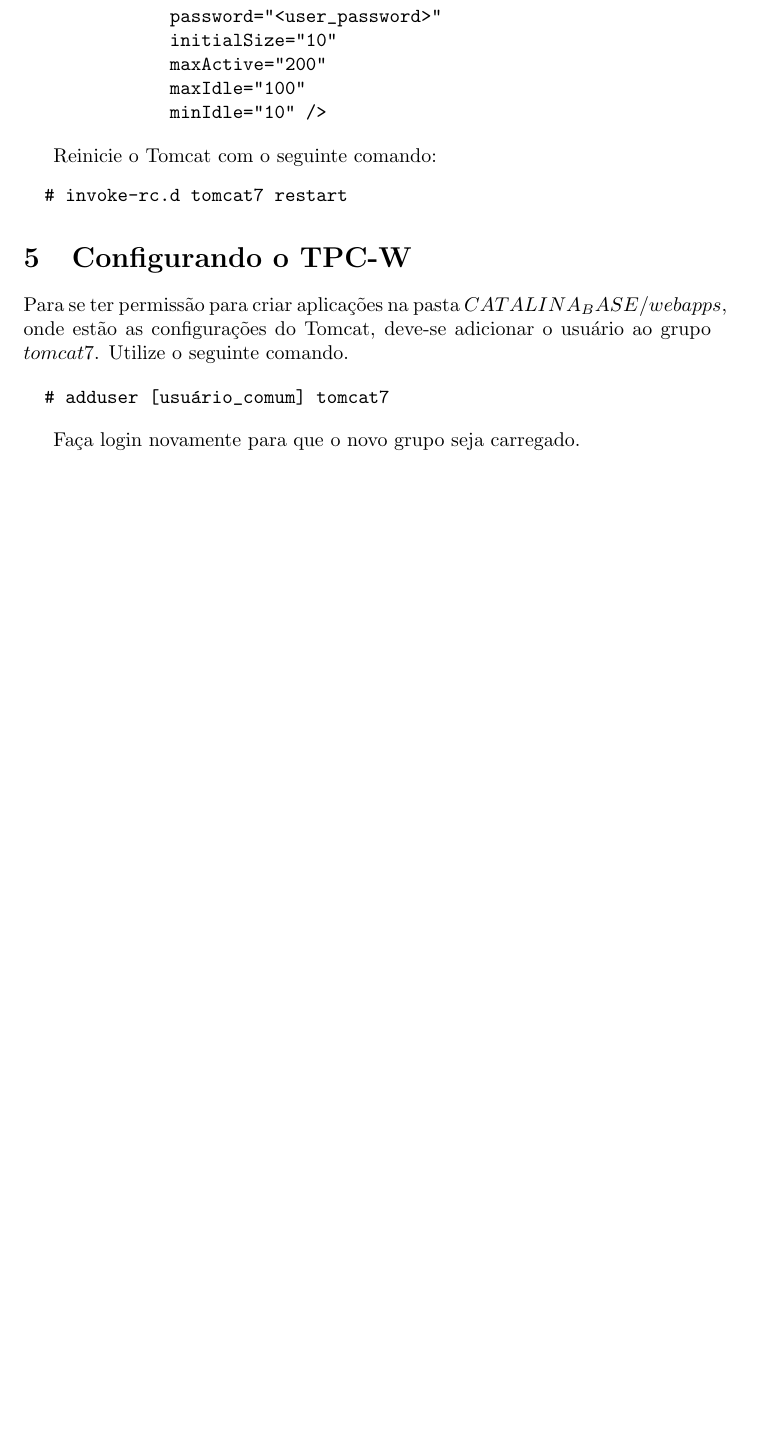
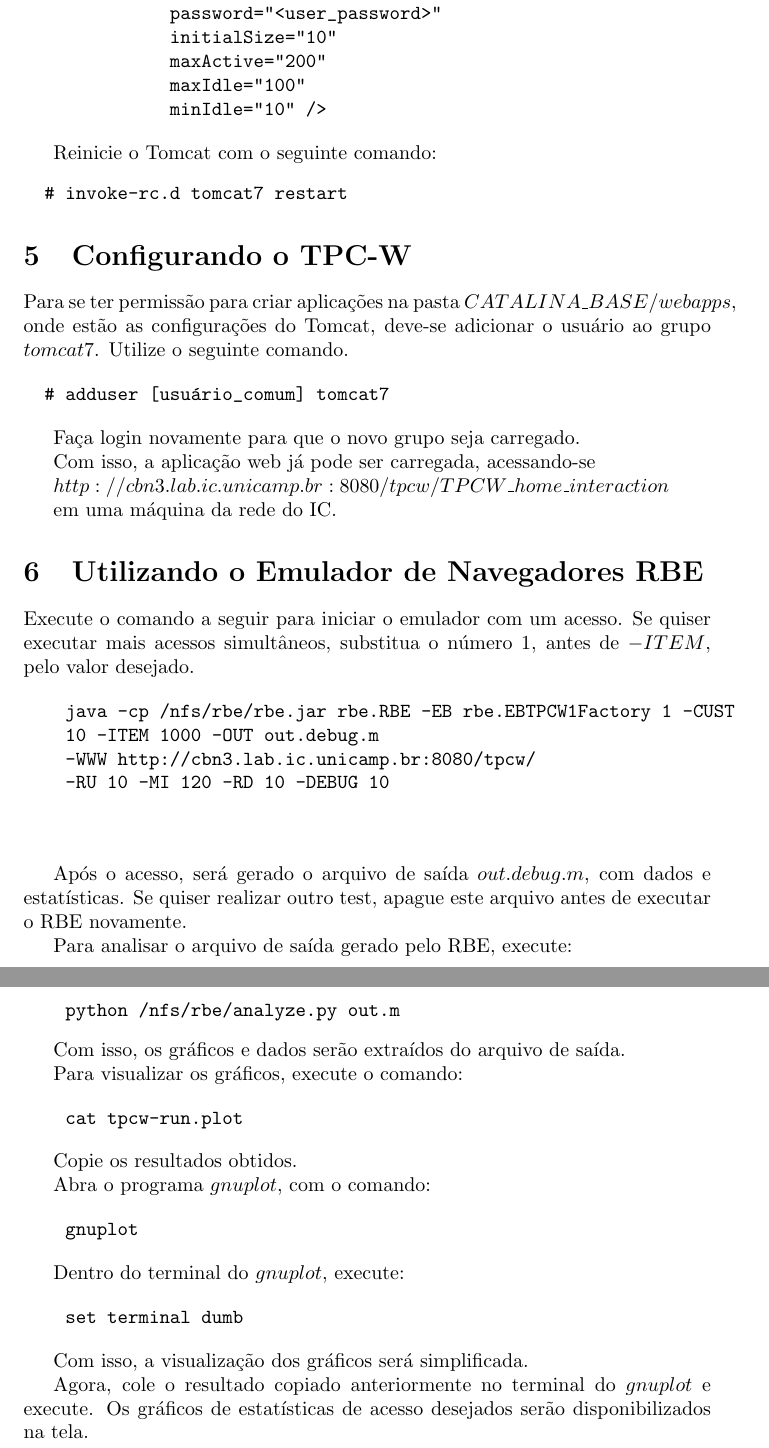
Before and after one commit to DanielR2209/Grupo03, a LaTeX document (manual/manualGrupo03.tex): part of page 3 of 3 before the commit and two parts of pages 3 and 4 of 4 after it, the two joined at a grey line, cut so that both start at the same text, the shorter picture padded with empty space. Compiled offline with pdfLaTeX.

Commit message:
Adicionada seção do RBE

```diff
--- a/manual/manualGrupo03.tex
+++ b/manual/manualGrupo03.tex
@@ -117,7 +118,7 @@
 
 \section{Configurando o TPC-W}
 
-Para se ter permissão para criar aplicações na pasta $CATALINA_BASE/webapps$, onde estão as configurações do Tomcat, deve-se adicionar o usuário ao grupo $tomcat7$. Utilize o seguinte comando.
+Para se ter permissão para criar aplicações na pasta $CATALINA\_BASE/webapps$, onde estão as configurações do Tomcat, deve-se adicionar o usuário ao grupo $tomcat7$. Utilize o seguinte comando.
 
 \begin{verbatim}
   # adduser [usuário_comum] tomcat7
@@ -125,6 +126,57 @@
 
 Faça login novamente para que o novo grupo seja carregado.
 
+Com isso, a aplicação web já pode ser carregada, acessando-se
+
+$http://cbn3.lab.ic.unicamp.br:8080/tpcw/TPCW\_home\_interaction$
+
+em uma máquina da rede do IC.
 
 
+\section{Utilizando o Emulador de Navegadores RBE}
+
+Execute o comando a seguir para iniciar o emulador com um acesso. Se quiser executar mais acessos simultâneos, substitua o número 1, antes de $-ITEM$, pelo valor desejado.
+
+\begin{verbatim}
+    java -cp /nfs/rbe/rbe.jar rbe.RBE -EB rbe.EBTPCW1Factory 1 -CUST
+    10 -ITEM 1000 -OUT out.debug.m
+    -WWW http://cbn3.lab.ic.unicamp.br:8080/tpcw/
+    -RU 10 -MI 120 -RD 10 -DEBUG 10
+
+
+\end{verbatim}
+
+    Após o acesso, será gerado o arquivo de saída $out.debug.m$, com dados e estatísticas. Se quiser realizar outro test, apague este arquivo antes de executar o RBE novamente.
+
+    Para analisar o arquivo de saída gerado pelo RBE, execute:
+\begin{verbatim}
+    python /nfs/rbe/analyze.py out.m
+\end{verbatim}
+
+Com isso, os gráficos e dados serão extraídos do arquivo de saída.
+
+Para visualizar os gráficos, execute o comando:
+
+\begin{verbatim}
+    cat tpcw-run.plot
+\end{verbatim}
+
+Copie os resultados obtidos.
+
+Abra o programa $gnuplot$, com o comando:
+
+\begin{verbatim}
+    gnuplot
+\end{verbatim}
+
+Dentro do terminal do $gnuplot$, execute:
+
+\begin{verbatim}
+    set terminal dumb
+\end{verbatim}
+
+Com isso, a visualização dos gráficos será simplificada.
+
+Agora, cole o resultado copiado anteriormente no terminal do $gnuplot$ e execute. Os gráficos de estatísticas de acesso desejados serão disponibilizados na tela.
+
 \end{document}
```
Also changed, not shown: manual/manualGrupo03.tex (15 more changed lines).
